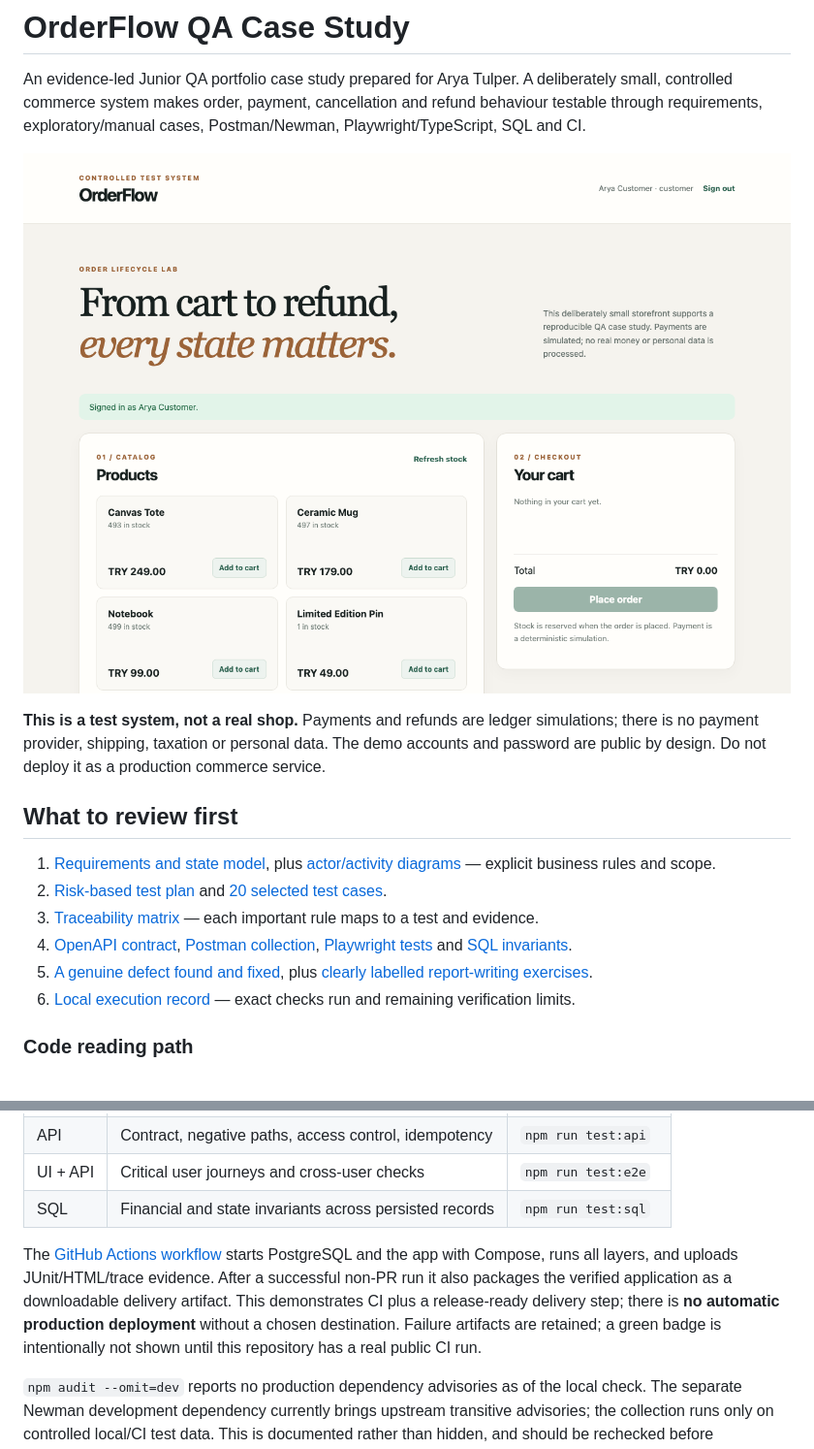
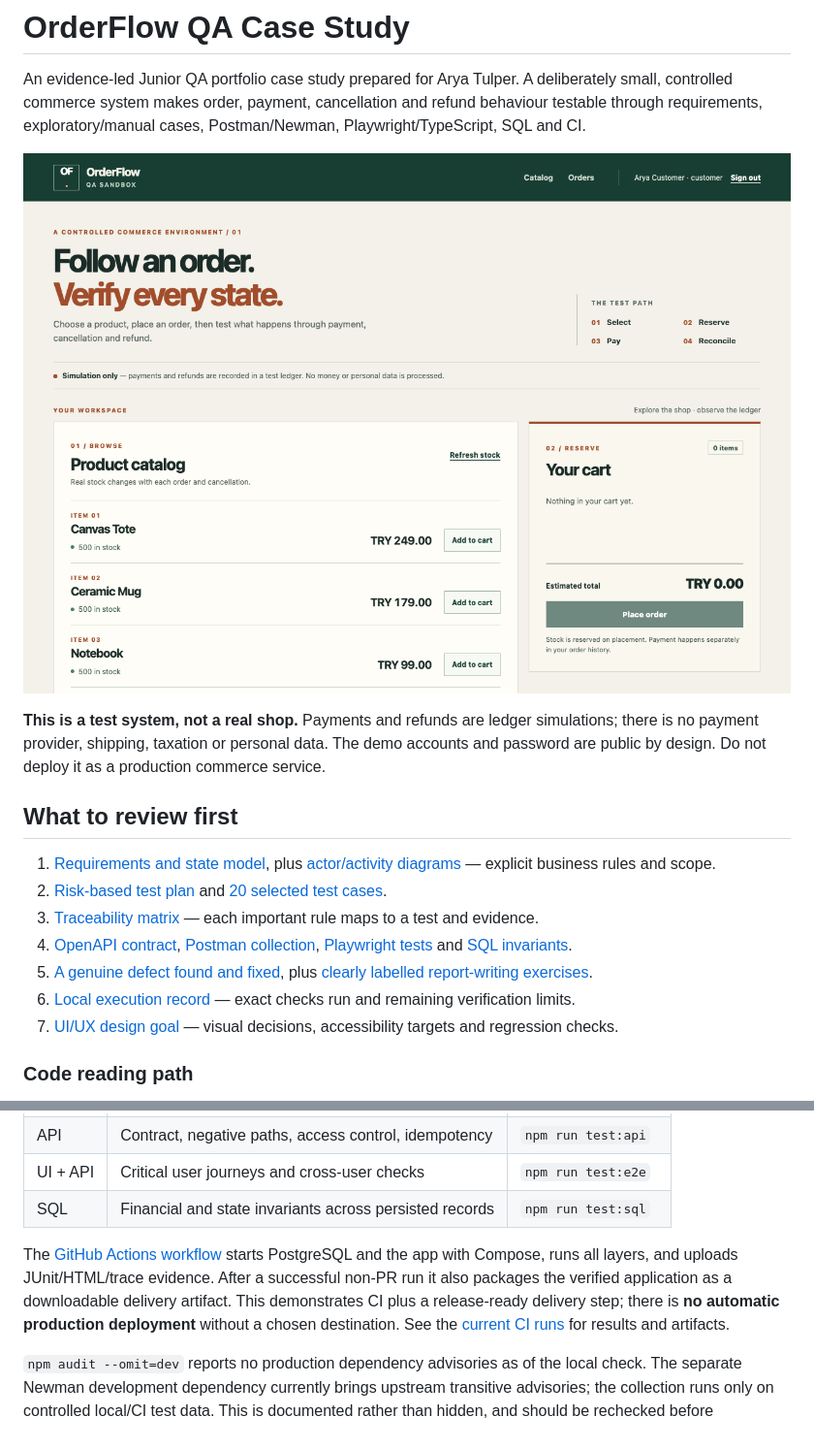
Before and after one commit to aryatulper/orderflow-qa-case-study, a Markdown page: README.md, 2 parts joined by grey strips. Shown at 97% size. Rendered like a GitHub page; pictures changed too: docs/assets/storefront.png.

Commit message:
Redesign storefront as a focused order workbench

```diff
--- a/README.md
+++ b/README.md
@@ -14,6 +14,7 @@ An evidence-led Junior QA portfolio case study prepared for Arya Tulper. A delib
 4. [OpenAPI contract](docs/openapi.yaml), [Postman collection](postman/OrderFlow.postman_collection.json), [Playwright tests](tests/e2e) and [SQL invariants](db/validations.sql).
 5. [A genuine defect found and fixed](docs/defects/BUG-001.md), plus [clearly labelled report-writing exercises](docs/defect-exercises.md).
 6. [Local execution record](docs/test-execution.md) — exact checks run and remaining verification limits.
+7. [UI/UX design goal](docs/design-goal.md) — visual decisions, accessibility targets and regression checks.
 
 ### Code reading path
 
@@ -54,7 +55,7 @@ To stop: `docker compose down`. A named PostgreSQL volume preserves data between
 | UI + API | Critical user journeys and cross-user checks | `npm run test:e2e` |
 | SQL | Financial and state invariants across persisted records | `npm run test:sql` |
 
-The [GitHub Actions workflow](.github/workflows/qa.yml) starts PostgreSQL and the app with Compose, runs all layers, and uploads JUnit/HTML/trace evidence. After a successful non-PR run it also packages the verified application as a downloadable delivery artifact. This demonstrates CI plus a release-ready delivery step; there is **no automatic production deployment** without a chosen destination. Failure artifacts are retained; a green badge is intentionally not shown until this repository has a real public CI run.
+The [GitHub Actions workflow](.github/workflows/qa.yml) starts PostgreSQL and the app with Compose, runs all layers, and uploads JUnit/HTML/trace evidence. After a successful non-PR run it also packages the verified application as a downloadable delivery artifact. This demonstrates CI plus a release-ready delivery step; there is **no automatic production deployment** without a chosen destination. See the [current CI runs](https://github.com/aryatulper/orderflow-qa-case-study/actions) for results and artifacts.
 
 `npm audit --omit=dev` reports no production dependency advisories as of the local check. The separate Newman development dependency currently brings upstream transitive advisories; the collection runs only on controlled local/CI test data. This is documented rather than hidden, and should be rechecked before consuming untrusted collections or deploying a runner.
 
```
Also changed, not shown: docs/design-goal.md (added, +16 -0 lines), docs/test-execution.md (+16 -1 lines), docs/test-plan.md (+4 -3 lines), 4 other files.
